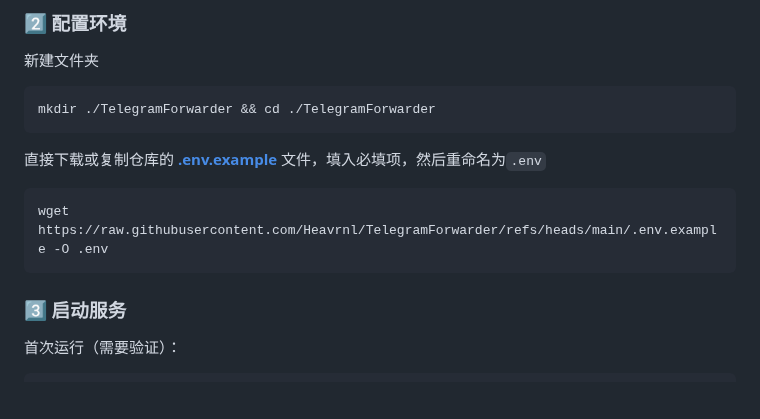
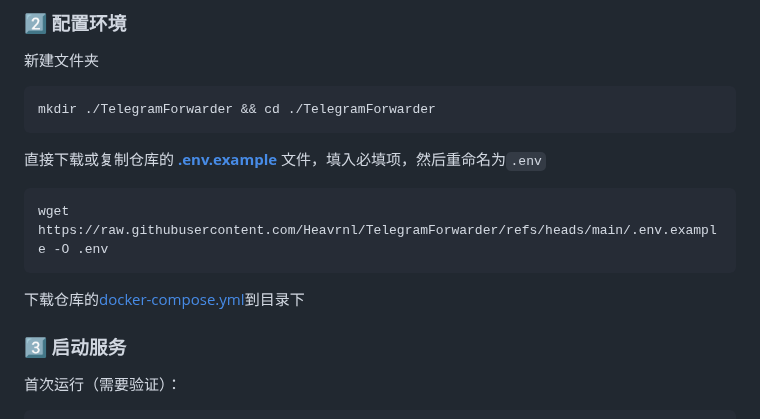
Before and after one commit to zhangnoter/TG, a Markdown page: README.md, the part around the change. Rendered like a GitHub page; blank space fills up the shorter version.

````diff
--- a/README.md
+++ b/README.md
@@ -89,6 +89,7 @@ mkdir ./TelegramForwarder && cd ./TelegramForwarder
 wget https://raw.githubusercontent.com/Heavrnl/TelegramForwarder/refs/heads/main/.env.example -O .env
 ```
 
+下载仓库的[docker-compose.yml](https://github.com/Heavrnl/TelegramForwarder/blob/main/docker-compose.yml)到目录下
 
 ### 3️⃣ 启动服务
 
````
